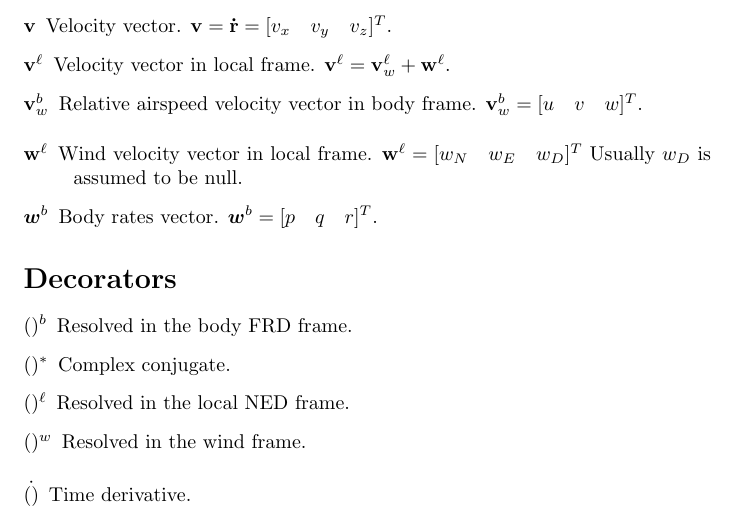
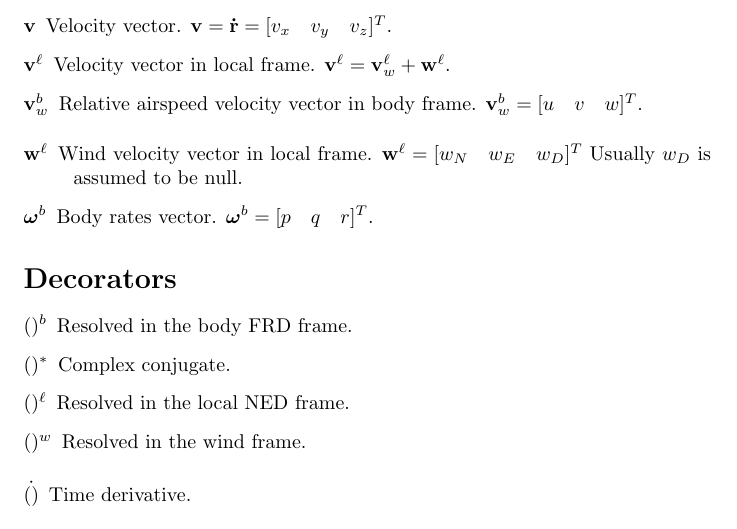
Before and after one commit to bresch/Glossary, a LaTeX document (main.tex, which reads symbols.tex): part of page 2 of 2, cut so that both start at the same text. Compiled offline with pdfLaTeX.

Commit message:
Replace w by \omega for body angular rates

```diff
--- a/symbols.tex
+++ b/symbols.tex
@@ -74,8 +74,8 @@
 
 \newglossaryentry{wb}
 {
-	name={$\bm{w}^b$},
-	description={Body rates vector. $\bm{w}^b = [p \quad q \quad r]^T$},
+	name={$\bm{\omega}^b$},
+	description={Body rates vector. $\bm{\omega}^b = [p \quad q \quad r]^T$},
 	sort=wb
 }
 
```
Also changed, not shown: main.pdf.
